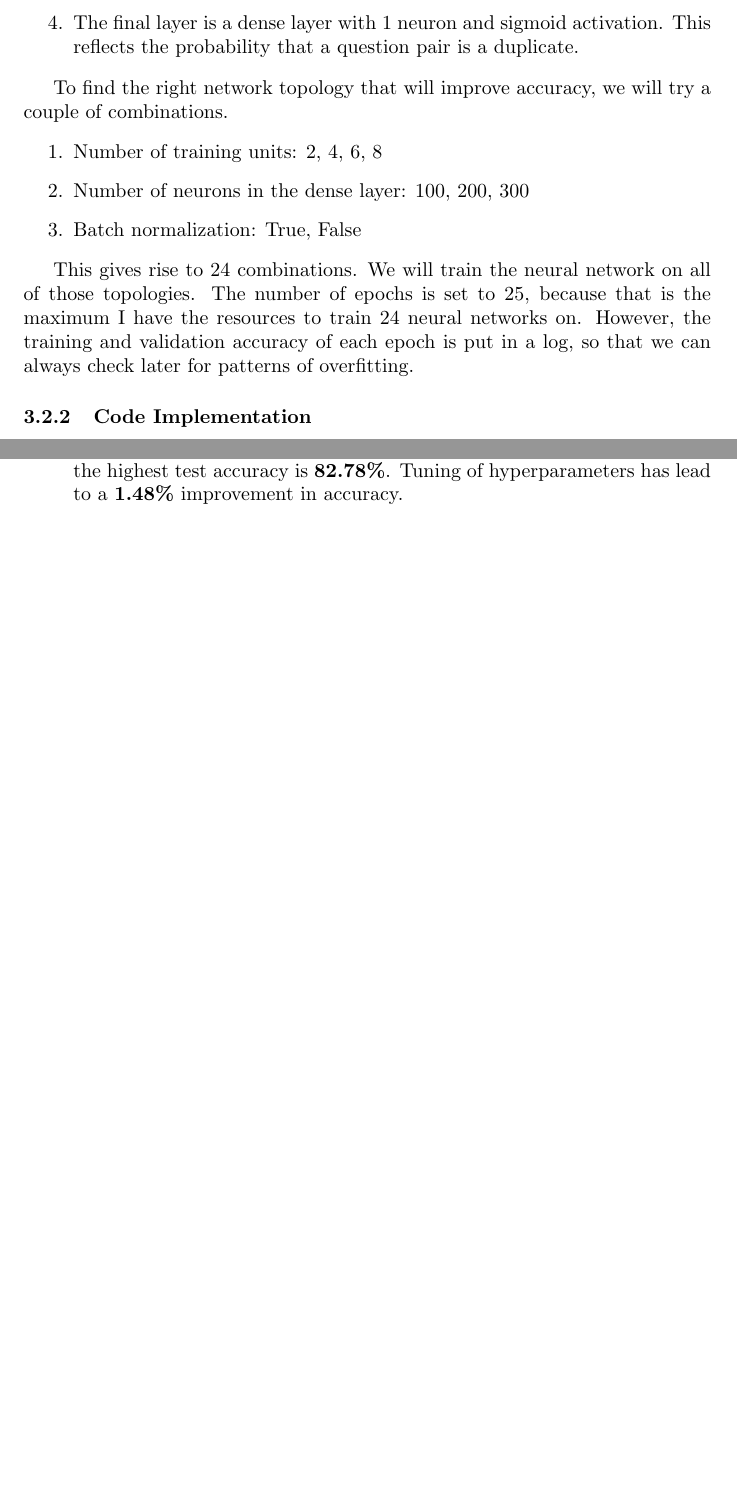
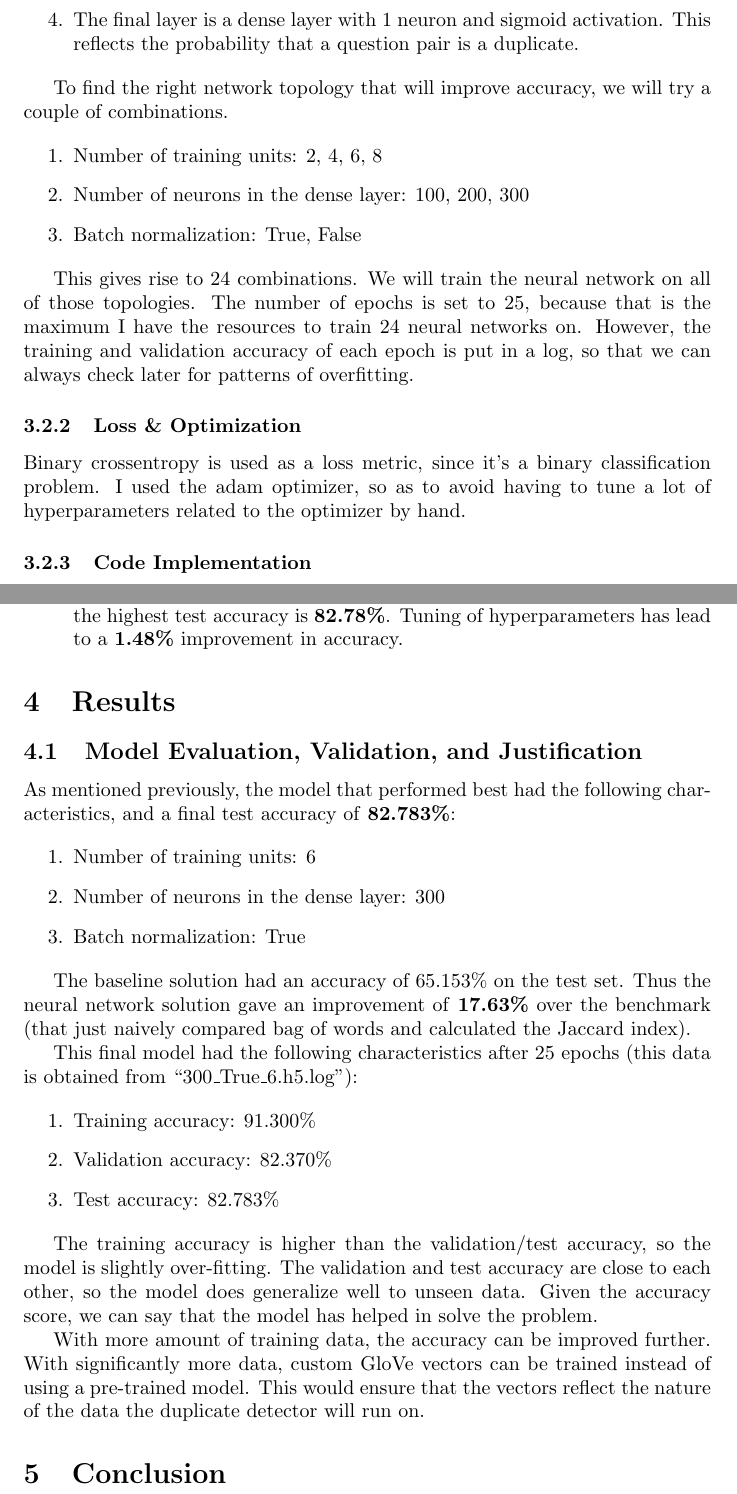
Before and after one commit to XCMer/mlnd-capstone, a LaTeX document (report.tex): two parts of pages 15 and 17 of 17 before the commit and two parts of pages 15 and 18 of 18 after it, joined at a grey line, cut so that both start at the same text, the shorter picture padded with empty space. Compiled offline with pdfLaTeX.

Commit message:
Added results

```diff
--- a/report.tex
+++ b/report.tex
@@ -297,6 +297,10 @@ To find the right network topology that will improve accuracy, we will try a cou
 
 This gives rise to 24 combinations. We will train the neural network on all of those topologies. The number of epochs is set to 25, because that is the maximum I have the resources to train 24 neural networks on. However, the training and validation accuracy of each epoch is put in a log, so that we can always check later for patterns of overfitting.
 
+\subsubsection{Loss \& Optimization}
+
+Binary crossentropy is used as a loss metric, since it's a binary classification problem. I used the adam optimizer, so as to avoid having to tune a lot of hyperparameters related to the optimizer by hand.
+
 \subsubsection{Code Implementation}
 
 To implement this neural network, we will use Keras\footnote{https://keras.io/}, which is a library that sits on top of Theano\footnote{http://deeplearning.net/software/theano/} and TensorFlow\footnote{https://tensorflow.org}. We will be using the Theano backend.
@@ -338,5 +342,33 @@ The following observations can be made:
 \item{With batch normalization ON, the lowest test accuracy is \textbf{81.30\%}, and the highest test accuracy is \textbf{82.78\%}. Tuning of hyperparameters has lead to a \textbf{1.48\%} improvement in accuracy.}
 \end{enumerate}
 
+\section{Results}
+\subsection{Model Evaluation, Validation, and Justification}
+
+As mentioned previously, the model that performed best had the following characteristics, and a final test accuracy of \textbf{82.783\%}:
+
+\begin{enumerate}
+\item{Number of training units: 6}
+\item{Number of neurons in the dense layer: 300}
+\item{Batch normalization: True}
+\end{enumerate}
+
+The baseline solution had an accuracy of $65.153\%$ on the test set. Thus the neural network solution gave an improvement of \textbf{17.63\%} over the benchmark (that just naively compared bag of words and calculated the Jaccard index).
+
+This final model had the following characteristics after 25 epochs (this data is obtained from ``300\_True\_6.h5.log''):
+
+\begin{enumerate}
+\item{Training accuracy: 91.300\%}
+\item{Validation accuracy: 82.370\%}
+\item{Test accuracy: 82.783\%}
+\end{enumerate}
+
+The training accuracy is higher than the validation/test accuracy, so the model is slightly over-fitting. The validation and test accuracy are close to each other, so the model does generalize well to unseen data. Given the accuracy score, we can say that the model has helped in solve the problem.
+
+With more amount of training data, the accuracy can be improved further. With significantly more data, custom GloVe vectors can be trained instead of using a pre-trained model. This would ensure that the vectors reflect the nature of the data the duplicate detector will run on.
+
+\section{Conclusion}
+
+
 
 \end{document}
```
Also changed, not shown: report.pdf.
